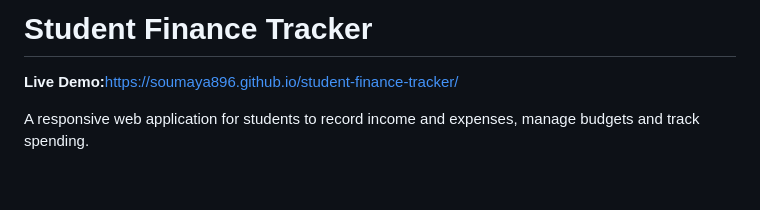
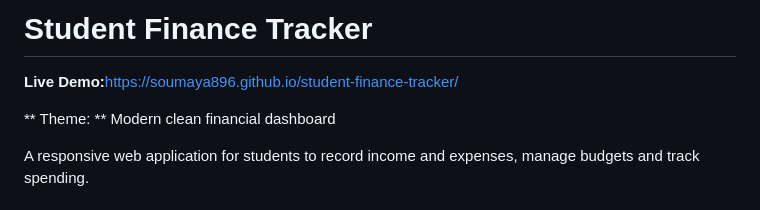
Before and after one commit to Soumaya896/student-finance-tracker, a Markdown page: README.md, the part around one of its changes. GitHub-like rendering; blank space fills up the shorter version.

Commit message:
Polish README theme and running instructions

```diff
--- a/README.md
+++ b/README.md
@@ -1,6 +1,8 @@
 # Student Finance Tracker
 
 **Live Demo:**[https://soumaya896.github.io/student-finance-tracker/](https://soumaya896.github.io/student-finance-tracker/)
+
+** Theme: ** Modern clean financial dashboard
 
 A responsive web application for students to record income and expenses, manage budgets and track spending.
 
```
Also changed, not shown: other parts of README.md (+0 -2 lines).
